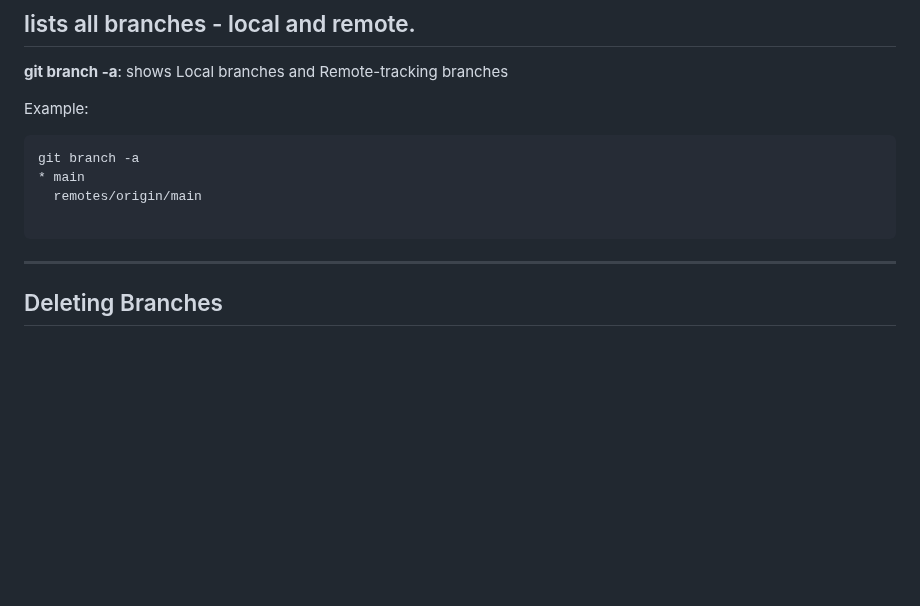
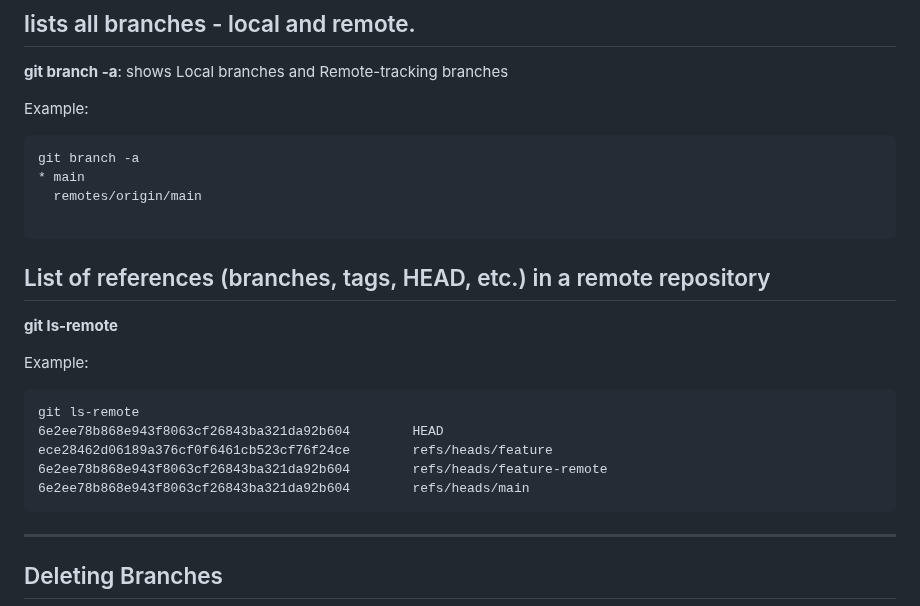
Before and after one commit to Kostadin-Krastev/Study, a Markdown page: Git-commands.md, the part around the change. Rendered like a GitHub page; blank space fills up the shorter version.

Commit message:
Git commands list

```diff
--- a/Git-commands.md
+++ b/Git-commands.md
@@ -332,6 +332,20 @@ git branch -a
   remotes/origin/main
   </pre>
 
+## List of references (branches, tags, HEAD, etc.) in a remote repository
+
+**git ls-remote**
+
+Example:
+
+<pre>
+git ls-remote
+6e2ee78b868e943f8063cf26843ba321da92b604        HEAD
+ece28462d06189a376cf0f6461cb523cf76f24ce        refs/heads/feature
+6e2ee78b868e943f8063cf26843ba321da92b604        refs/heads/feature-remote
+6e2ee78b868e943f8063cf26843ba321da92b604        refs/heads/main
+</pre>
+
 ---
 
 ## Deleting Branches
```
